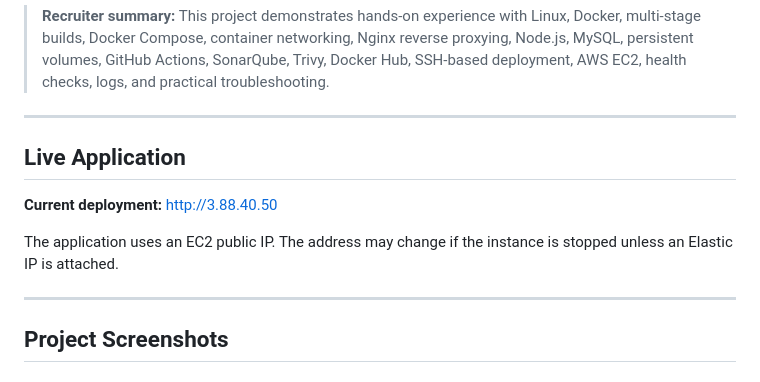
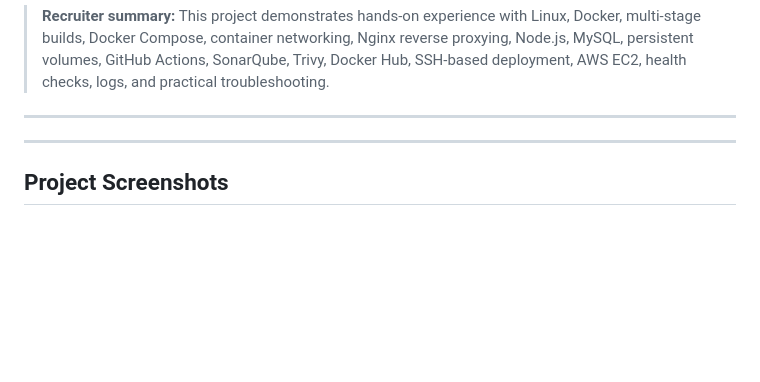
Before and after one commit to santoshk51/multistage-3tier-learning, a Markdown page: README.md, the part around the change. GitHub-like rendering; blank space fills up the shorter version.

```diff
--- a/README.md
+++ b/README.md
@@ -15,11 +15,6 @@ A production-style learning project in which I designed, containerized, tested,
 
 ---
 
-## Live Application
-
-**Current deployment:** [http://3.88.40.50](http://3.88.40.50)
-
-The application uses an EC2 public IP. The address may change if the instance is stopped unless an Elastic IP is attached.
 
 ---
 
```
